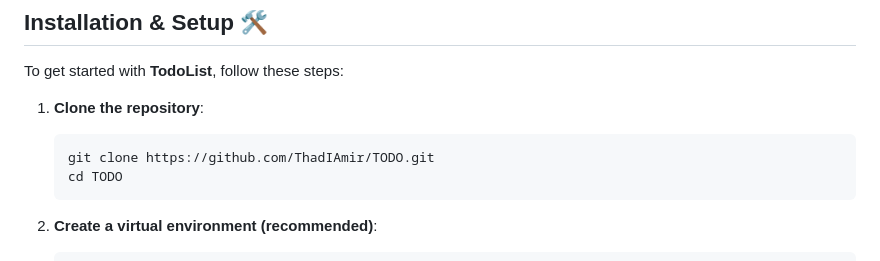
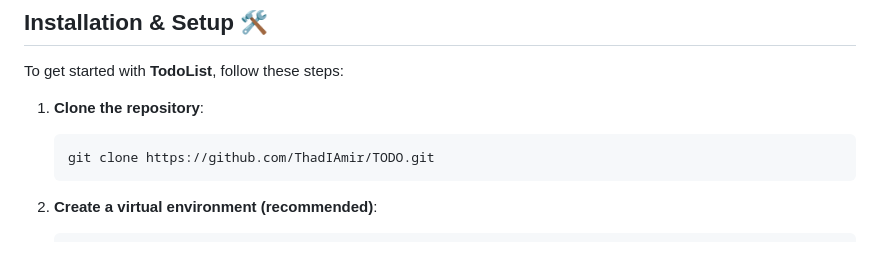
Before and after one commit to ThadIAmir/TODO, a Markdown page: README.md, the part around the change. GitHub-like rendering.

````diff
--- a/README.md
+++ b/README.md
@@ -22,7 +22,6 @@ To get started with **TodoList**, follow these steps:
 1. **Clone the repository**:
     ```bash
     git clone https://github.com/ThadIAmir/TODO.git
-    cd TODO
     ```
 
 2. **Create a virtual environment (recommended)**:
````
